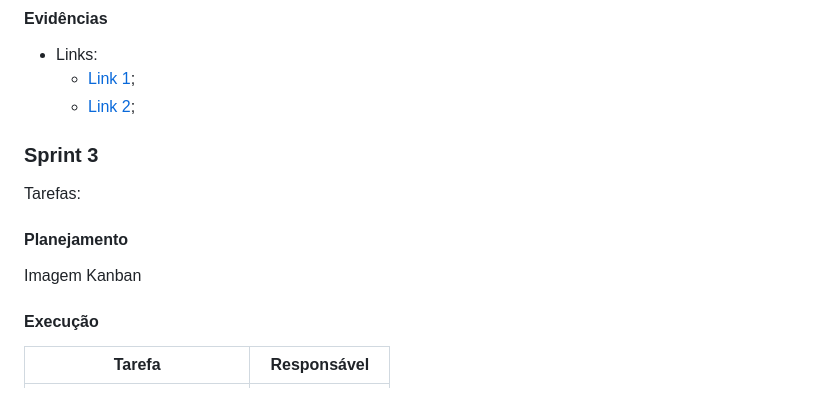
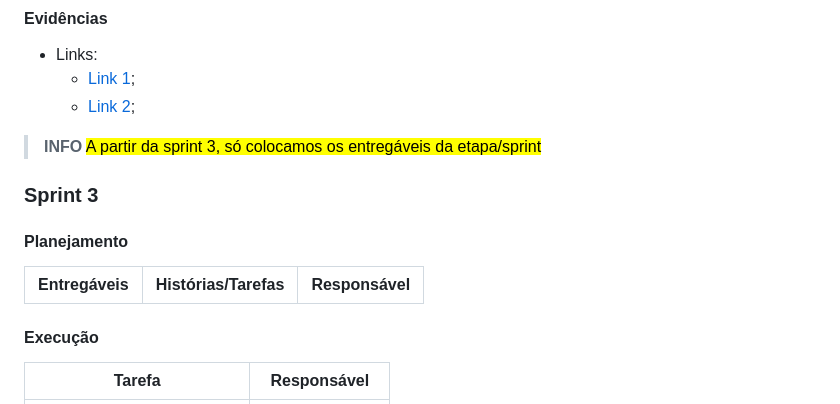
Before and after one commit to ICEI-PUC-Minas-PMV-ADS/PMV-ADS-2023-1-E1-PROJ-WEB-T15-Time3-CineGuide, a Markdown page: docs/03-Metodologia.md, the part around the change printed below. Drawn GitHub-style.

```diff
--- a/docs/03-Metodologia.md
+++ b/docs/03-Metodologia.md
@@ -99,13 +122,16 @@ Tarefas:
   - [Link 1](https://google.com.br);
   - [Link 2](https://google.com.br);
 
+>**INFO**
+><mark> A partir da sprint 3, só colocamos os entregáveis da etapa/sprint </mark>
+
 ### **Sprint 3**
-
-Tarefas:
 
 #### **Planejamento**
 
-Imagem Kanban
+Entregáveis | Histórias/Tarefas | Responsável
+----------- | ------------------| ------------------
+
 
 #### **Execução**
 
```
Also changed, not shown: other parts of docs/03-Metodologia.md (+25 -4 lines).
